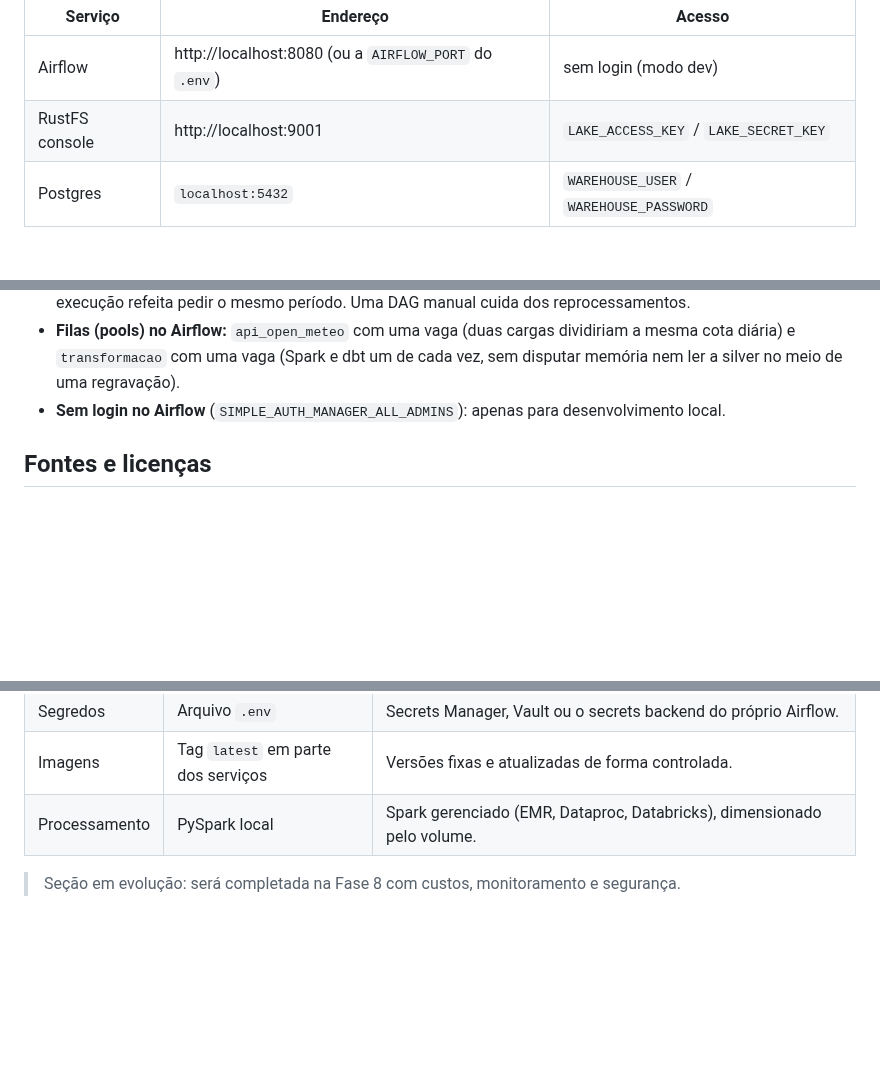
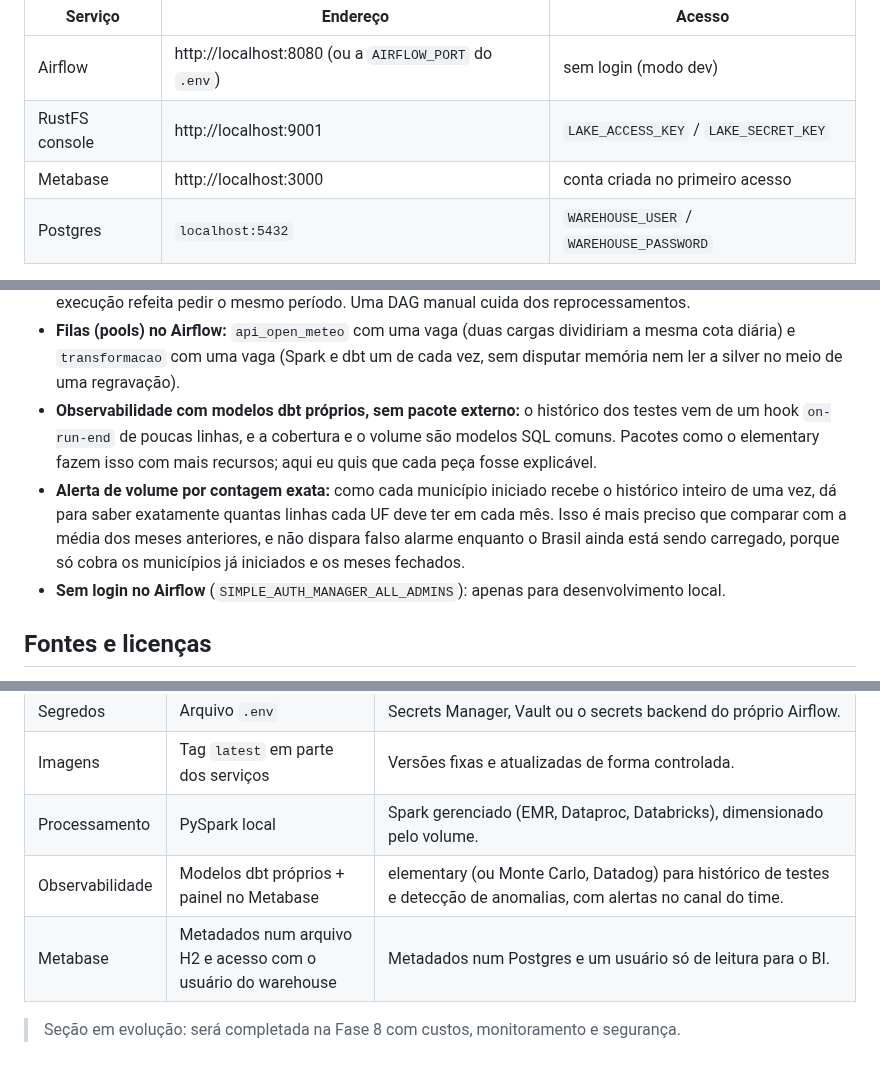
Before and after one commit to aferrari-lab/brazil-weather-pipeline, a Markdown page: README.md, 3 parts joined by grey strips. GitHub-like rendering; blank space fills up the shorter version.

```diff
--- a/README.md
+++ b/README.md
@@ -58,6 +58,7 @@ docker compose ps           # aguarde todos ficarem "healthy"
 | --- | --- | --- |
 | Airflow | http://localhost:8080 (ou a `AIRFLOW_PORT` do `.env`) | sem login (modo dev) |
 | RustFS console | http://localhost:9001 | `LAKE_ACCESS_KEY` / `LAKE_SECRET_KEY` |
+| Metabase | http://localhost:3000 | conta criada no primeiro acesso |
 | Postgres | `localhost:5432` | `WAREHOUSE_USER` / `WAREHOUSE_PASSWORD` |
 
 **Verificação:** no Airflow, ative e dispare a DAG `smoke_test`. Ela confirma a conexão com o Postgres e com o lake.
@@ -206,6 +229,8 @@ Como a ingestão para no limite diário da API sem falhar, a carga histórica do
 - **Docker por um proxy:** o Airflow não recebe o socket do Docker (equivale a ser administrador da máquina). Ele fala com o `docker-socket-proxy`, que só libera criar, acompanhar e apagar containers e não publica porta para fora.
 - **Catchup desligado de propósito:** a ingestão descobre o que falta olhando o bronze, não a data da execução, então a execução de hoje já recupera dias perdidos. A data lógica (`{{ ds }}`) define só a data final, para uma execução refeita pedir o mesmo período. Uma DAG manual cuida dos reprocessamentos.
 - **Filas (pools) no Airflow:** `api_open_meteo` com uma vaga (duas cargas dividiriam a mesma cota diária) e `transformacao` com uma vaga (Spark e dbt um de cada vez, sem disputar memória nem ler a silver no meio de uma regravação).
+- **Observabilidade com modelos dbt próprios, sem pacote externo:** o histórico dos testes vem de um hook `on-run-end` de poucas linhas, e a cobertura e o volume são modelos SQL comuns. Pacotes como o elementary fazem isso com mais recursos; aqui eu quis que cada peça fosse explicável.
+- **Alerta de volume por contagem exata:** como cada município iniciado recebe o histórico inteiro de uma vez, dá para saber exatamente quantas linhas cada UF deve ter em cada mês. Isso é mais preciso que comparar com a média dos meses anteriores, e não dispara falso alarme enquanto o Brasil ainda está sendo carregado, porque só cobra os municípios já iniciados e os meses fechados.
 - **Sem login no Airflow** (`SIMPLE_AUTH_MANAGER_ALL_ADMINS`): apenas para desenvolvimento local.
 
 ## Fontes e licenças
@@ -226,5 +251,7 @@ Este projeto roda inteiro na minha máquina, com escolhas pensadas para estudo.
 | Segredos | Arquivo `.env` | Secrets Manager, Vault ou o secrets backend do próprio Airflow. |
 | Imagens | Tag `latest` em parte dos serviços | Versões fixas e atualizadas de forma controlada. |
 | Processamento | PySpark local | Spark gerenciado (EMR, Dataproc, Databricks), dimensionado pelo volume. |
+| Observabilidade | Modelos dbt próprios + painel no Metabase | elementary (ou Monte Carlo, Datadog) para histórico de testes e detecção de anomalias, com alertas no canal do time. |
+| Metabase | Metadados num arquivo H2 e acesso com o usuário do warehouse | Metadados num Postgres e um usuário só de leitura para o BI. |
 
 > Seção em evolução: será completada na Fase 8 com custos, monitoramento e segurança.
```
Also changed, not shown: other parts of README.md (+24 -2 lines), dbt/models/overview.md (+3 -0 lines), docs/img/metabase_saude.png (added), 17 other files.
